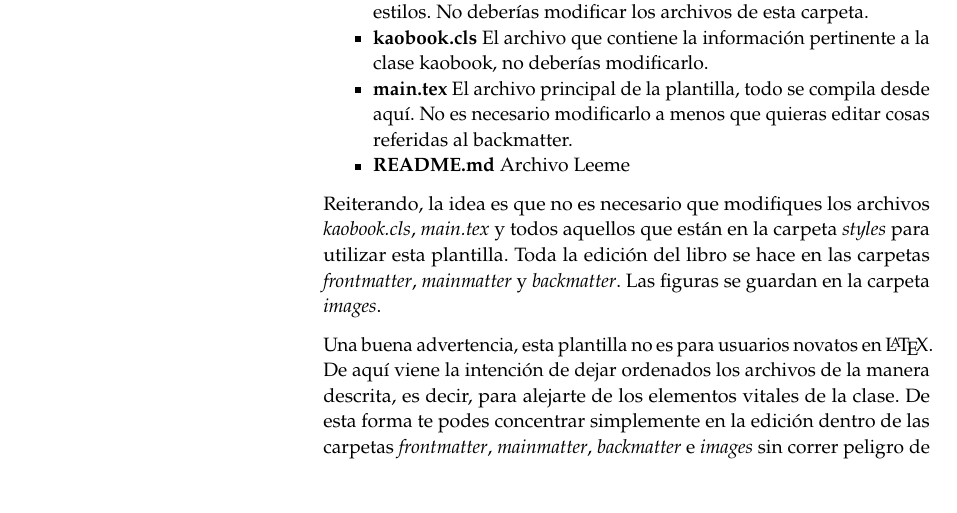
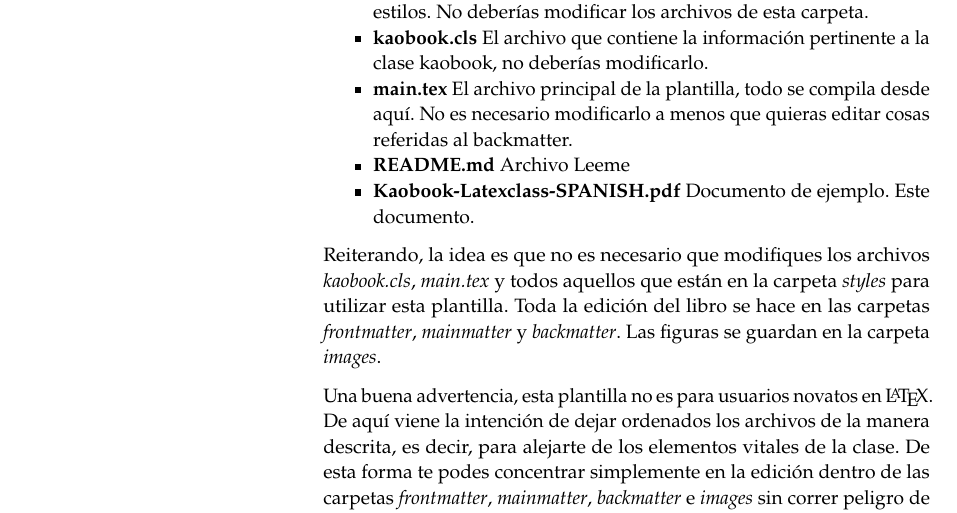
Before and after one commit to Nazdreck/Kaobook-Latexclass-SPANISH, a LaTeX thesis (main.tex, which reads mainmatter/chapters/comenv.tex): part of page 12 of 31, cut so that both start at the same text, the shorter picture padded with empty space. Compiled offline with pdfLaTeX.

Commit message:
Capitulo Ejemplo: agregado documento de ejemplo

```diff
--- a/mainmatter/chapters/comenv.tex
+++ b/mainmatter/chapters/comenv.tex
@@ -45,6 +45,7 @@ Adicionalmente, esta versión esta reordenada de tal forma que no sea necesario
     \item \textbf{kaobook.cls} El archivo que contiene la información pertinente a la clase kaobook, no deberías modificarlo.
     \item \textbf{main.tex} El archivo principal de la plantilla, todo se compila desde aquí. No es necesario modificarlo a menos que quieras editar cosas referidas al backmatter.
     \item \textbf{README.md} Archivo Leeme
+    \item \textbf{Kaobook-Latexclass-SPANISH.pdf} Documento de ejemplo. Este documento.
 \end{itemize}
 
 Reiterando, la idea es que no es necesario que modifiques los archivos \emph{kaobook.cls}, \emph{main.tex} y todos aquellos que están en la carpeta \emph{styles} para utilizar esta plantilla. Toda la edición del libro se hace en las carpetas \emph{frontmatter}, \emph{mainmatter} y \emph{backmatter}. Las figuras se guardan en la carpeta \emph{images}.
```
